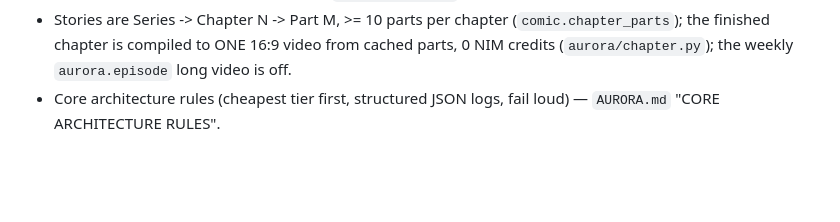
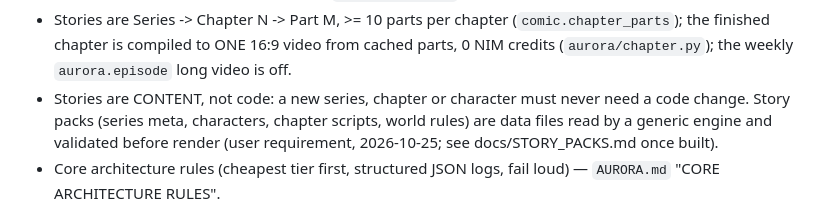
Before and after one commit to kumarrupesh1207/Video-creation, a Markdown page: CLAUDE.md, the part around the change. Rendered like a GitHub page; blank space fills up the shorter version.

Commit message:
CLAUDE.md: stories are content, never code (story packs)
Co-Authored-By: Claude Opus 5.5 <noreply@anthropic.com>

```diff
--- a/CLAUDE.md
+++ b/CLAUDE.md
@@ -45,6 +45,7 @@ Runs on a CPU-only Windows PC (Ryzen 5 5600G, 16 GB, no NVIDIA GPU). History/sta
 - Write files as UTF-8 with the Write/Edit tools — PowerShell `>`/Out-File wrote UTF-16 NULs into a test (daf2fc0).
 - Tokens/client secrets live in git-ignored `outputs/tokens/` (c16483c).
 - Stories are Series -> Chapter N -> Part M, >= 10 parts per chapter (`comic.chapter_parts`); the finished chapter is compiled to ONE 16:9 video from cached parts, 0 NIM credits (`aurora/chapter.py`); the weekly `aurora.episode` long video is off.
+- Stories are CONTENT, not code: a new series, chapter or character must never need a code change. Story packs (series meta, characters, chapter scripts, world rules) are data files read by a generic engine and validated before render (user requirement, 2026-10-25; see docs/STORY_PACKS.md once built).
 - Core architecture rules (cheapest tier first, structured JSON logs, fail loud) — `AURORA.md` "CORE ARCHITECTURE RULES".
 
 ## Workflow (Compound loop)
```
